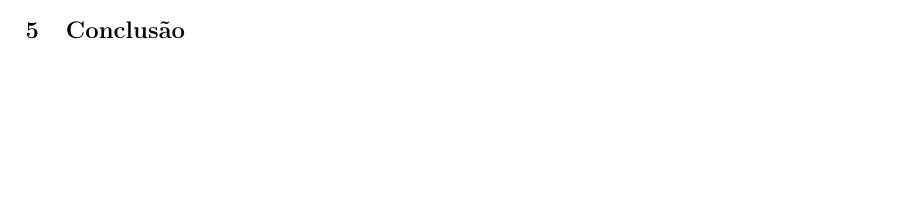
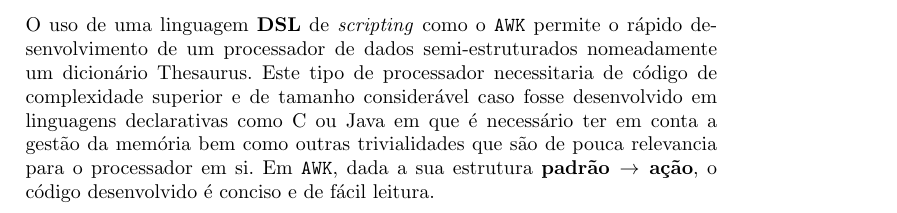
Before and after one commit to jcm300/ThesaurusProcessor, a LaTeX paper (tex/report.tex): part of page 4 of 4 before the commit and part of page 5 of 5 after it, cut at the place of the change, the shorter picture padded with empty space. Compiled offline with pdfLaTeX.

Commit message:
Report almost completed

```diff
--- a/tex/report.tex
+++ b/tex/report.tex
@@ -153,5 +153,6 @@ Como anteriormente referido foi usado o \textit{output} do exercicio anterior e,
 \end{itemize}
 
 \section{Conclusão}
+O uso de uma linguagem \textbf{DSL} de \textit{scripting} como o \texttt{AWK} permite o rápido desenvolvimento de um processador de dados semi-estruturados nomeadamente um dicionário Thesaurus. Este tipo de processador necessitaria de código de complexidade superior e de tamanho considerável caso fosse desenvolvido em linguagens declarativas como C ou Java em que é necessário ter em conta a gestão da memória bem como outras trivialidades que são de pouca relevancia para o processador em si. Em \texttt{AWK}, dada a sua estrutura \textbf{padrão $\to$ ação}, o código desenvolvido é conciso e de fácil leitura.
 
 \end{document}
```
